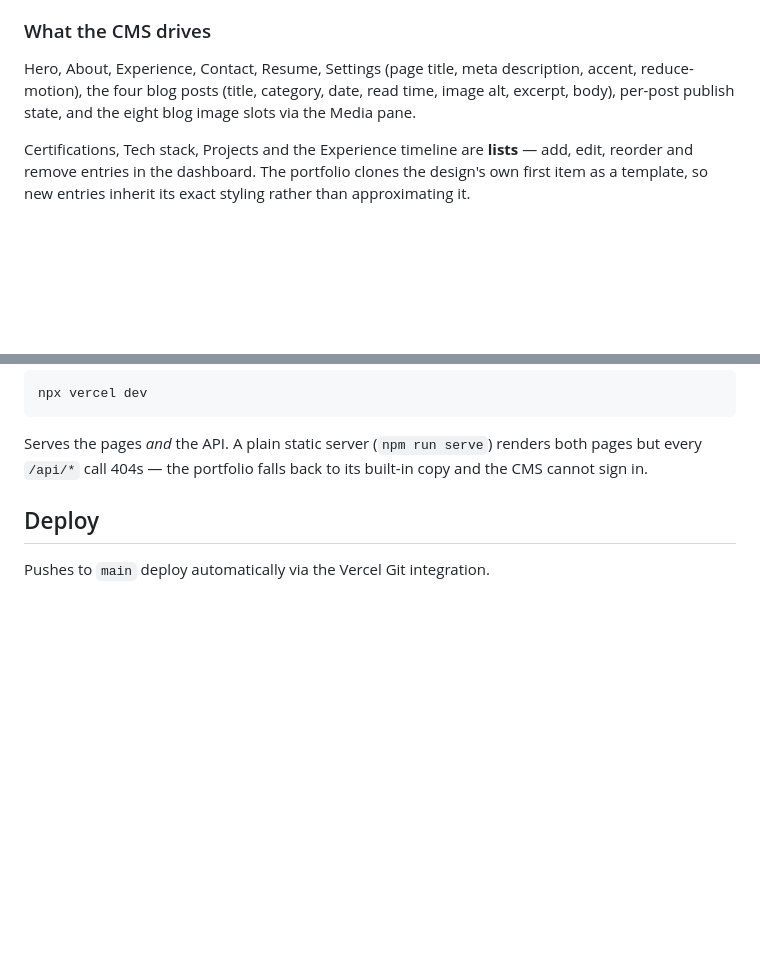
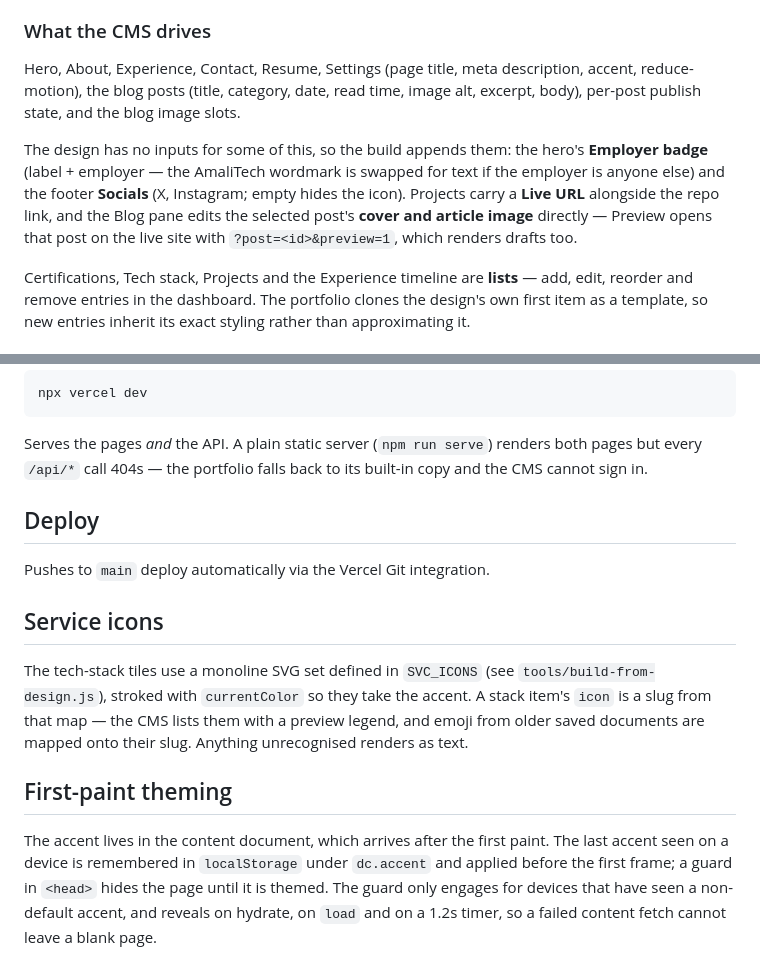
Before and after one commit to wisdomska/daniels-cloud-portfolio, a Markdown page: README.md, 2 parts joined by grey strips. Rendered like a GitHub page; blank space fills up the shorter version.

Commit message:
Document the new editable fields, icon set and first-paint theming
Co-Authored-By: Claude Opus 5 <noreply@anthropic.com>

```diff
--- a/README.md
+++ b/README.md
@@ -69,8 +69,15 @@ still renders correctly rather than emptying out.
 ### What the CMS drives
 
 Hero, About, Experience, Contact, Resume, Settings (page title, meta description, accent,
-reduce-motion), the four blog posts (title, category, date, read time, image alt, excerpt, body),
-per-post publish state, and the eight blog image slots via the Media pane.
+reduce-motion), the blog posts (title, category, date, read time, image alt, excerpt, body),
+per-post publish state, and the blog image slots.
+
+The design has no inputs for some of this, so the build appends them: the hero's
+**Employer badge** (label + employer — the AmaliTech wordmark is swapped for text if the
+employer is anyone else) and the footer **Socials** (X, Instagram; empty hides the icon).
+Projects carry a **Live URL** alongside the repo link, and the Blog pane edits the selected
+post's **cover and article image** directly — Preview opens that post on the live site with
+`?post=<id>&preview=1`, which renders drafts too.
 
 Certifications, Tech stack, Projects and the Experience timeline are **lists** — add, edit,
 reorder and remove entries in the dashboard. The portfolio clones the design's own first item as a
@@ -128,3 +135,20 @@ sign in.
 ## Deploy
 
 Pushes to `main` deploy automatically via the Vercel Git integration.
+
+## Service icons
+
+The tech-stack tiles use a monoline SVG set defined in `SVC_ICONS` (see
+`tools/build-from-design.js`), stroked with `currentColor` so they take the accent.
+A stack item's `icon` is a slug from that map — the CMS lists them with a preview
+legend, and emoji from older saved documents are mapped onto their slug. Anything
+unrecognised renders as text.
+
+## First-paint theming
+
+The accent lives in the content document, which arrives after the first paint. The
+last accent seen on a device is remembered in `localStorage` under `dc.accent` and
+applied before the first frame; a guard in `<head>` hides the page until it is
+themed. The guard only engages for devices that have seen a non-default accent, and
+reveals on hydrate, on `load` and on a 1.2s timer, so a failed content fetch cannot
+leave a blank page.
```
